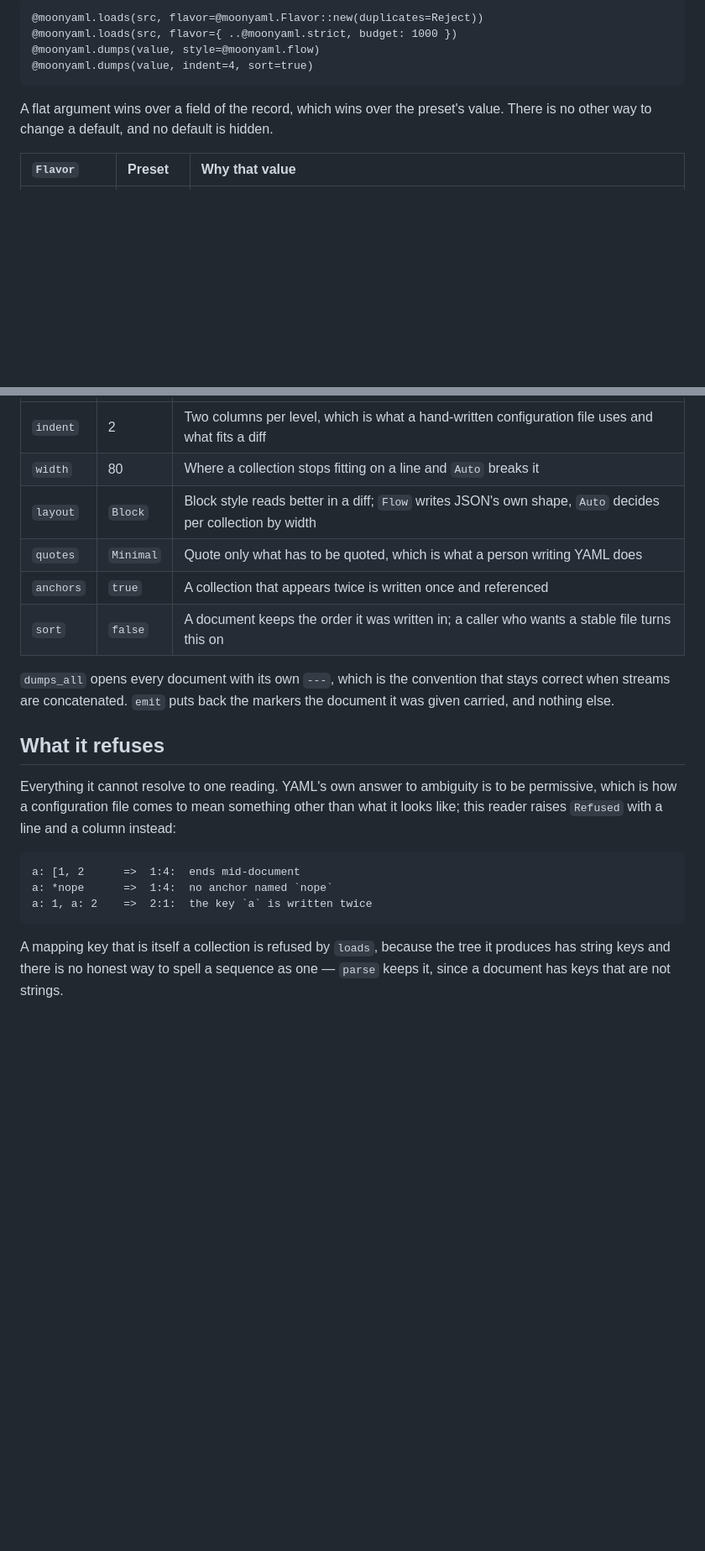
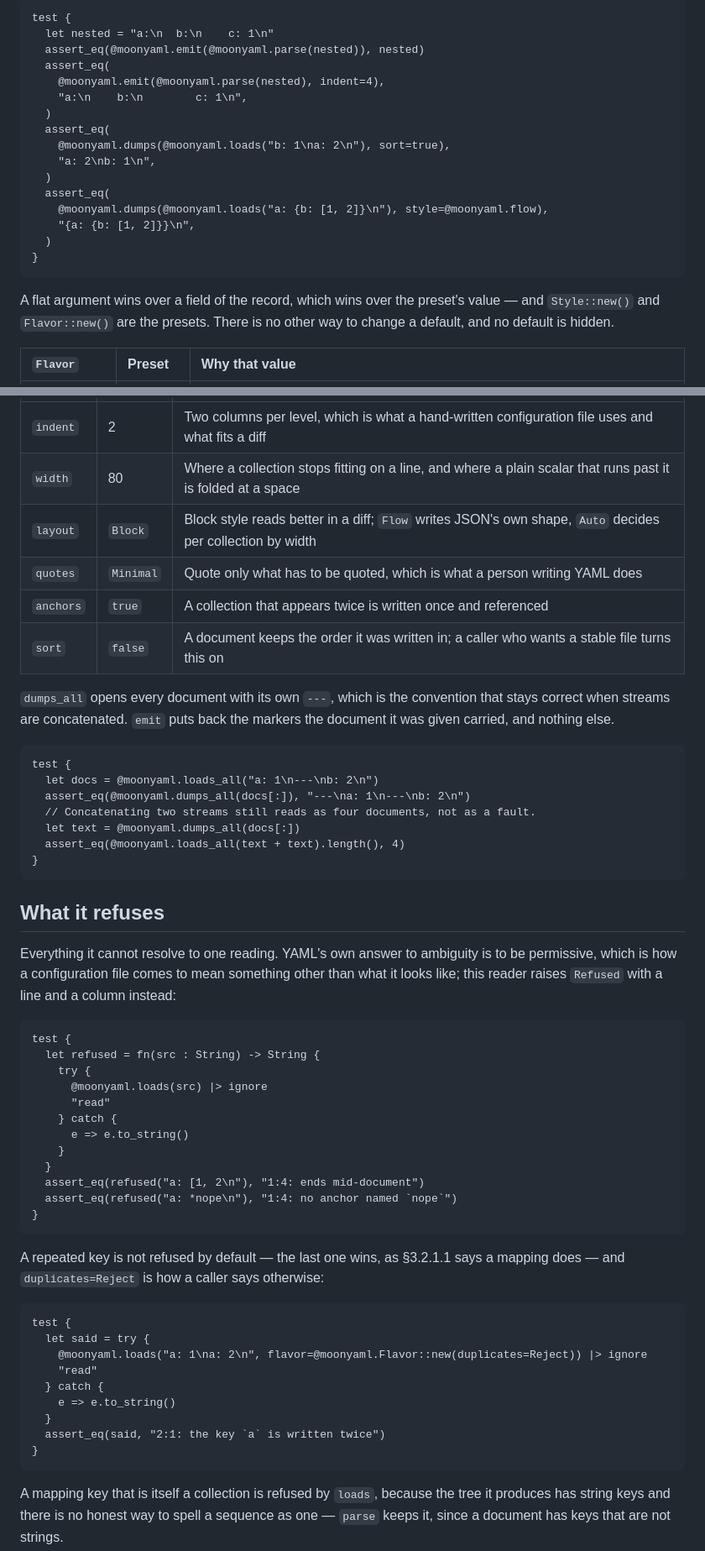
Before and after one commit to moonbitstack/moonyaml, a Markdown page: README.md, 2 parts joined by grey strips. Shown at 84% size. Rendered like a GitHub page; blank space fills up the shorter version.

````diff
--- a/README.md
+++ b/README.md
@@ -153,12 +210,25 @@ as a named argument on the call:
 ```moonbit
-@moonyaml.loads(src, flavor=@moonyaml.Flavor::new(duplicates=Reject))
-@moonyaml.loads(src, flavor={ ..@moonyaml.strict, budget: 1000 })
-@moonyaml.dumps(value, style=@moonyaml.flow)
-@moonyaml.dumps(value, indent=4, sort=true)
+test {
+  let nested = "a:\n  b:\n    c: 1\n"
+  assert_eq(@moonyaml.emit(@moonyaml.parse(nested)), nested)
+  assert_eq(
+    @moonyaml.emit(@moonyaml.parse(nested), indent=4),
+    "a:\n    b:\n        c: 1\n",
+  )
+  assert_eq(
+    @moonyaml.dumps(@moonyaml.loads("b: 1\na: 2\n"), sort=true),
+    "a: 2\nb: 1\n",
+  )
+  assert_eq(
+    @moonyaml.dumps(@moonyaml.loads("a: {b: [1, 2]}\n"), style=@moonyaml.flow),
+    "{a: {b: [1, 2]}}\n",
+  )
+}
 ```
 
 A flat argument wins over a field of the record, which wins over the preset's
-value. There is no other way to change a default, and no default is hidden.
+value — and `Style::new()` and `Flavor::new()` are the presets. There is no other
+way to change a default, and no default is hidden.
 
 | `Flavor` | Preset | Why that value |
 |:--|:--|:--|
@@ -170,7 +240,7 @@ value. There is no other way to change a default, and no default is hidden.
 | `Style` | Preset | Why that value |
 |:--|:--|:--|
 | `indent` | 2 | Two columns per level, which is what a hand-written configuration file uses and what fits a diff |
-| `width` | 80 | Where a collection stops fitting on a line and `Auto` breaks it |
+| `width` | 80 | Where a collection stops fitting on a line, and where a plain scalar that runs past it is folded at a space |
 | `layout` | `Block` | Block style reads better in a diff; `Flow` writes JSON's own shape, `Auto` decides per collection by width |
 | `quotes` | `Minimal` | Quote only what has to be quoted, which is what a person writing YAML does |
 | `anchors` | `true` | A collection that appears twice is written once and referenced |
@@ -180,6 +250,16 @@ value. There is no other way to change a default, and no default is hidden.
 stays correct when streams are concatenated. `emit` puts back the markers the
 document it was given carried, and nothing else.
 
+```moonbit
+test {
+  let docs = @moonyaml.loads_all("a: 1\n---\nb: 2\n")
+  assert_eq(@moonyaml.dumps_all(docs[:]), "---\na: 1\n---\nb: 2\n")
+  // Concatenating two streams still reads as four documents, not as a fault.
+  let text = @moonyaml.dumps_all(docs[:])
+  assert_eq(@moonyaml.loads_all(text + text).length(), 4)
+}
+```
+
 ## What it refuses
 
 Everything it cannot resolve to one reading. YAML's own answer to ambiguity is to
@@ -187,11 +267,34 @@ be permissive, which is how a configuration file comes to mean something other
 than what it looks like; this reader raises `Refused` with a line and a column
 instead:
 
-<!-- nocheck -->
+```moonbit
+test {
+  let refused = fn(src : String) -> String {
+    try {
+      @moonyaml.loads(src) |> ignore
+      "read"
+    } catch {
+      e => e.to_string()
+    }
+  }
+  assert_eq(refused("a: [1, 2\n"), "1:4: ends mid-document")
+  assert_eq(refused("a: *nope\n"), "1:4: no anchor named `nope`")
+}
 ```
-a: [1, 2      =>  1:4:  ends mid-document
-a: *nope      =>  1:4:  no anchor named `nope`
-a: 1, a: 2    =>  2:1:  the key `a` is written twice
+
+A repeated key is not refused by default — the last one wins, as §3.2.1.1 says a
+mapping does — and `duplicates=Reject` is how a caller says otherwise:
+
+```moonbit
+test {
+  let said = try {
+    @moonyaml.loads("a: 1\na: 2\n", flavor=@moonyaml.Flavor::new(duplicates=Reject)) |> ignore
+    "read"
+  } catch {
+    e => e.to_string()
+  }
+  assert_eq(said, "2:1: the key `a` is written twice")
+}
 ```
 
 A mapping key that is itself a collection is refused by `loads`, because the tree
````
Also changed, not shown: other parts of README.md (+79 -22 lines).
